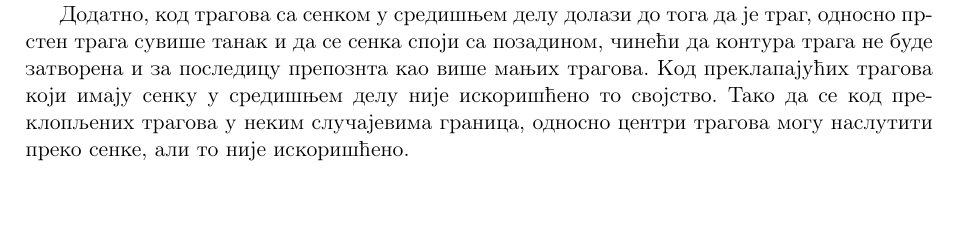
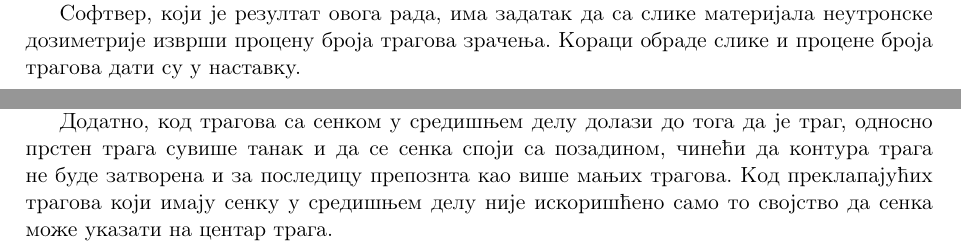
Before and after one commit to nik0la31/Application-of-pattern-recognition-algorithms-in-neutron-dosimetry, a LaTeX book (main/docs/master/master-rad.tex): part of page 36 of 41 before the commit and two parts of pages 10 and 36 of 41 after it, the two joined at a grey line, cut at the place of the change, the shorter picture padded with empty space. Compiled offline with pdfLaTeX.

Commit message:
Ispravke dokumenta

```diff
--- a/main/docs/master/master-rad.tex
+++ b/main/docs/master/master-rad.tex
@@ -312,7 +312,7 @@ Mерење густине трагова насталих траг детект
 
 Као што се из наведеног види, за један такав систем веома су важни и алгоритми машинсог учења (\textit{machine learning}) као и алгоритми обраде слика (\textit{image processing}). Библиотека \textit{OpenCV} садржи такве алгоритме. Компонента која нас занима је управо обрада слика. Обрада слика је процес манипулације подацима слике у сврху прикупљања релевантних информација.
 
-% МИЛОШ: Овде подсети читаоца шта је циљ програма
+Софтвер, који је резултат овога рада, има задатак да са слике материјала неутронске дозиметрије изврши процену броја трагова зрачења. Кораци обраде слике и процене броја трагова дати су у наставку.
 
 \section{Сиво скалирана слика}
 
@@ -1024,9 +1020,7 @@ x,y,ugao,dijametar1,dijametar2,intenzitet,
 
 Најчешће грешке у детекцији трагова неутронске дозиметрије приказане су на сликама \ref{fig:error_overlapped}, \ref{fig:binthresh}, \ref{fig:multi}, \ref{fig:small} и \ref{fig:shadow} . Грешке углавном настају када се два или више  трагова превише преклапају. У једном делу таквих случајева промена прага бинаризације може помоћи. Међутим, код других трагова то може довести до тога да детектовани траг буде значајно мањи од реалног трага. Код дела преклопљених трагова на којима детектор греши, границе трагова нису видљиве ни за људско око. Код преклопљених трагова проблем је и процена величине трага, тј. део трага је сакривен иза једног или више других трагова и не изврши се задовољавајућа процена његове величине.
 
-Додатно, код трагова са сенком у средишњем делу долази до тога да је траг, односно прстен трага сувише танак и да се сенка споји са позадином, чинећи да контура трага не буде затворена и за последицу препознта као више мањих трагова. Код преклапајућих трагова који имају сенку у средишњем делу није искоришћено то својство.
-%МИЛОШ: следећа реченица ми је неразумљива. Преформулиши.
-Тако да се код преклопљених трагова у неким случајевима граница, односно центри трагова могу наслутити преко сенке, али то није искоришћено.
+Додатно, код трагова са сенком у средишњем делу долази до тога да је траг, односно прстен трага сувише танак и да се сенка споји са позадином, чинећи да контура трага не буде затворена и за последицу препознта као више мањих трагова. Код преклапајућих трагова који имају сенку у средишњем делу није искоришћено само то својство да сенка може указати на центар трага.
 
 \begin{figure}[H]
 \begin{center}
```
Also changed, not shown: main/docs/master/images/struktura.png, main/docs/master/master-rad.tex (8 more changed lines), 5 other files.
